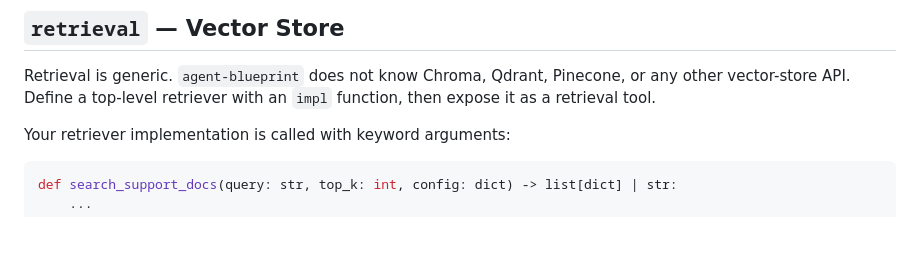
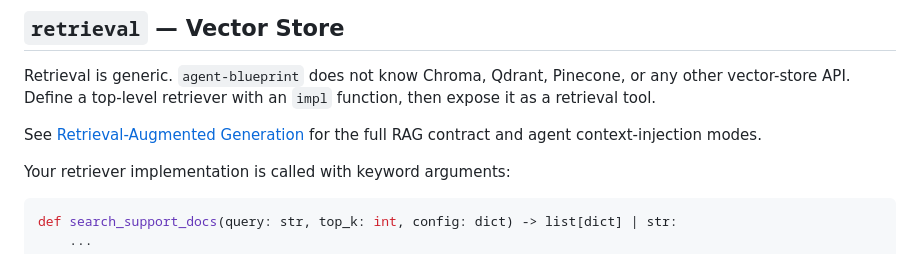
Before and after one commit to ahmetatar/agent-blueprint, a Markdown page: docs/tools.md, the part around the change. Drawn GitHub-style; blank space fills up the shorter version.

````diff
--- a/docs/tools.md
+++ b/docs/tools.md
@@ -97,6 +97,9 @@ Retrieval is generic. `agent-blueprint` does not know Chroma, Qdrant, Pinecone,
 or any other vector-store API. Define a top-level retriever with an `impl`
 function, then expose it as a retrieval tool.
 
+See [Retrieval-Augmented Generation](rag.md) for the full RAG contract and agent
+context-injection modes.
+
 Your retriever implementation is called with keyword arguments:
 
 ```python
````
Also changed, not shown: README.md (+2 -0 lines), docs/rag.md (added, +216 -0 lines).
